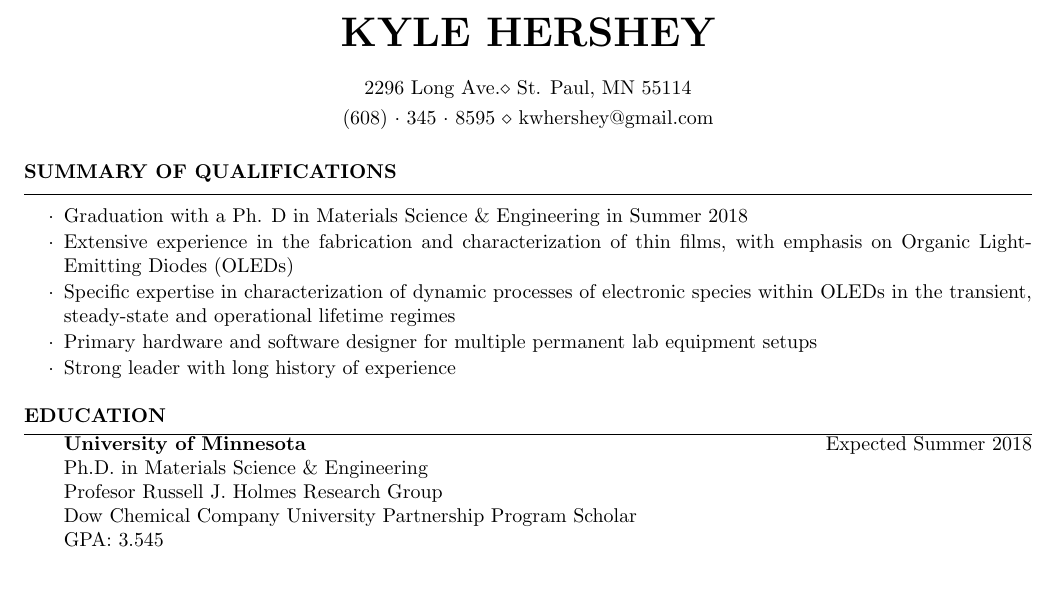
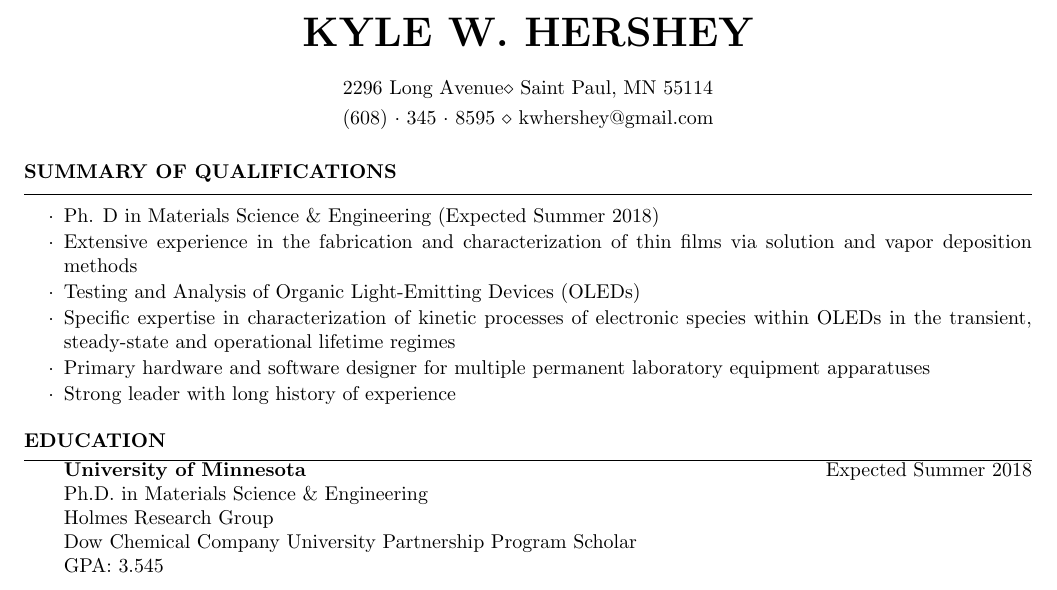
Before and after one commit to kwhershey/resume, a LaTeX CV (170710.tex): part of page 1 of 4, cut so that both start at the same text. Compiled offline with pdfLaTeX.

Commit message:
starting russ changes

```diff
--- a/170710.tex
+++ b/170710.tex
@@ -24,8 +24,8 @@
 
 \usepackage[left=0.75in,top=0.6in,right=0.75in,bottom=0.6in]{geometry} % Document margins
 
-\name{Kyle Hershey} % Your name
-\address{2296 Long Ave.\\ St. Paul, MN 55114} % Your address
+\name{Kyle W. Hershey} % Your name
+\address{2296 Long Avenue\\ Saint Paul, MN 55114} % Your address
 \address{(608)~$\cdot$~345~$\cdot$~8595 \\ kwhershey@gmail.com} % Your phone number and email
 
 \begin{document}
@@ -34,10 +34,11 @@
 %----------------------------------------------------------------------------------------
 
 \begin{rSection}{Summary of Qualifications}
-\item Graduation with a Ph. D in Materials Science \& Engineering in Summer 2018
-\item Extensive experience in the fabrication and characterization of thin films, with emphasis on Organic Light-Emitting Diodes (OLEDs)
-\item Specific expertise in characterization of dynamic processes of electronic species within OLEDs in the transient, steady-state and operational lifetime regimes
-\item Primary hardware and software designer for multiple permanent lab equipment setups
+\item Ph. D in Materials Science \& Engineering (Expected Summer 2018)
+\item Extensive experience in the fabrication and characterization of thin films via solution and vapor deposition methods
+\item Testing and Analysis of Organic Light-Emitting Devices (OLEDs)
+\item Specific expertise in characterization of kinetic processes of electronic species within OLEDs in the transient, steady-state and operational lifetime regimes
+\item Primary hardware and software designer for multiple permanent laboratory equipment apparatuses
 \item Strong leader with long history of experience
 
 
@@ -50,7 +51,7 @@
 \begin{rSection}{Education}
 {\bf University of Minnesota} \hfill { Expected Summer 2018} \\
 Ph.D. in Materials Science \& Engineering \\
-Profesor Russell J. Holmes Research Group \\
+Holmes Research Group \\
 Dow Chemical Company University Partnership Program Scholar \\
 GPA: 3.545
 
```
